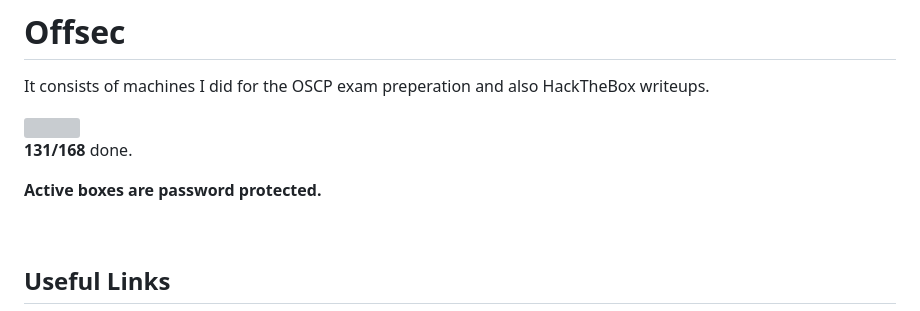
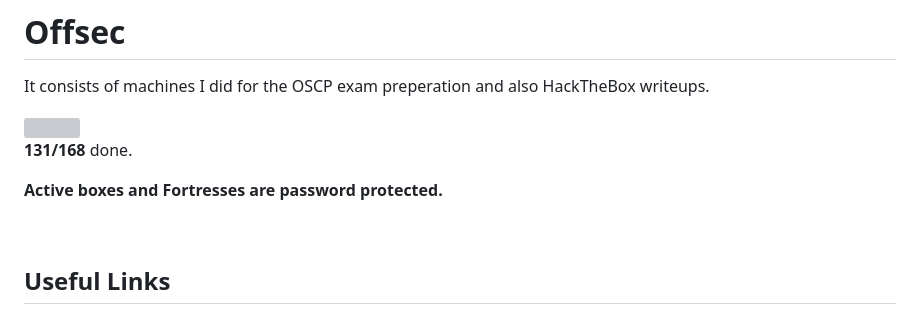
Before and after one commit to the-robot/offsec, a Markdown page: README.md, the part around the change. Rendered like a GitHub page; grey boxes are pictures that could not be loaded.

```diff
--- a/README.md
+++ b/README.md
@@ -5,7 +5,7 @@ It consists of machines I did for the OSCP exam preperation and also HackTheBox
 ![](https://geps.dev/progress/78)
 **131/168** done.
 
-**Active boxes are password protected.**
+**Active boxes and Fortresses are password protected.**
 
 <br/>
 
```
